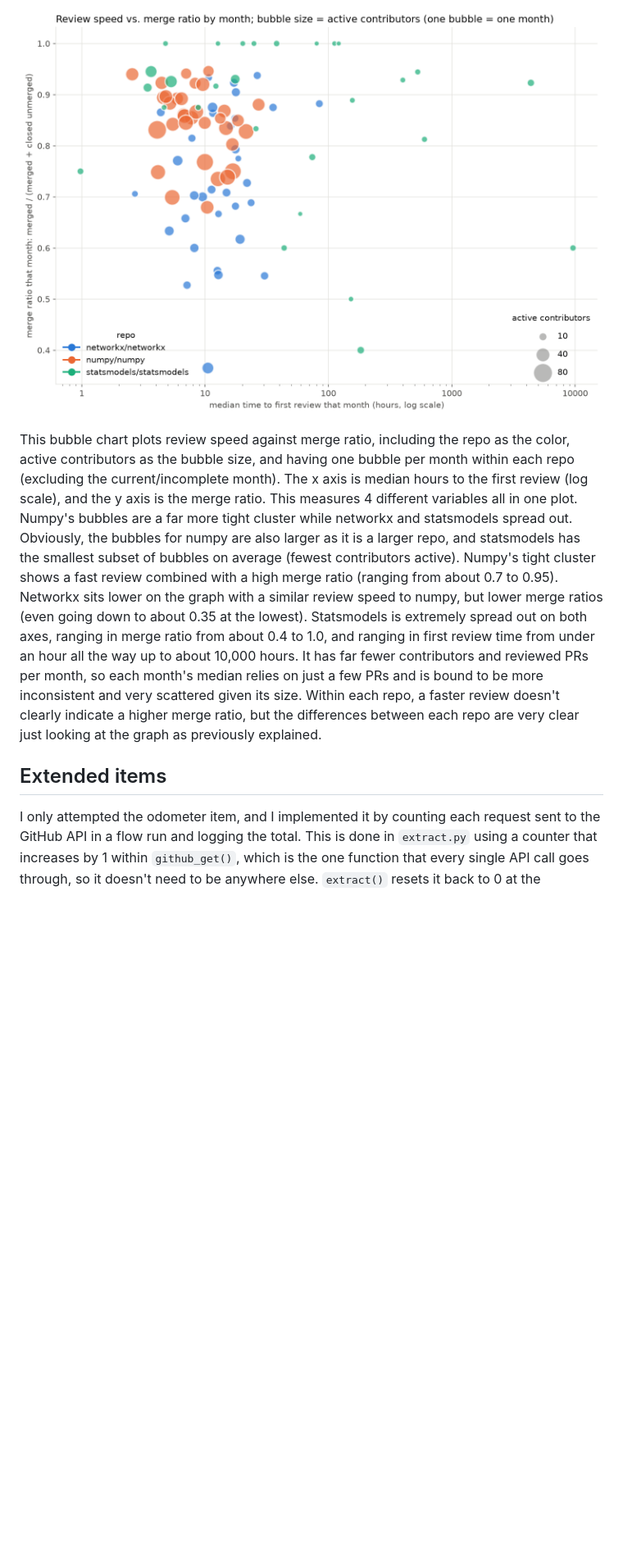
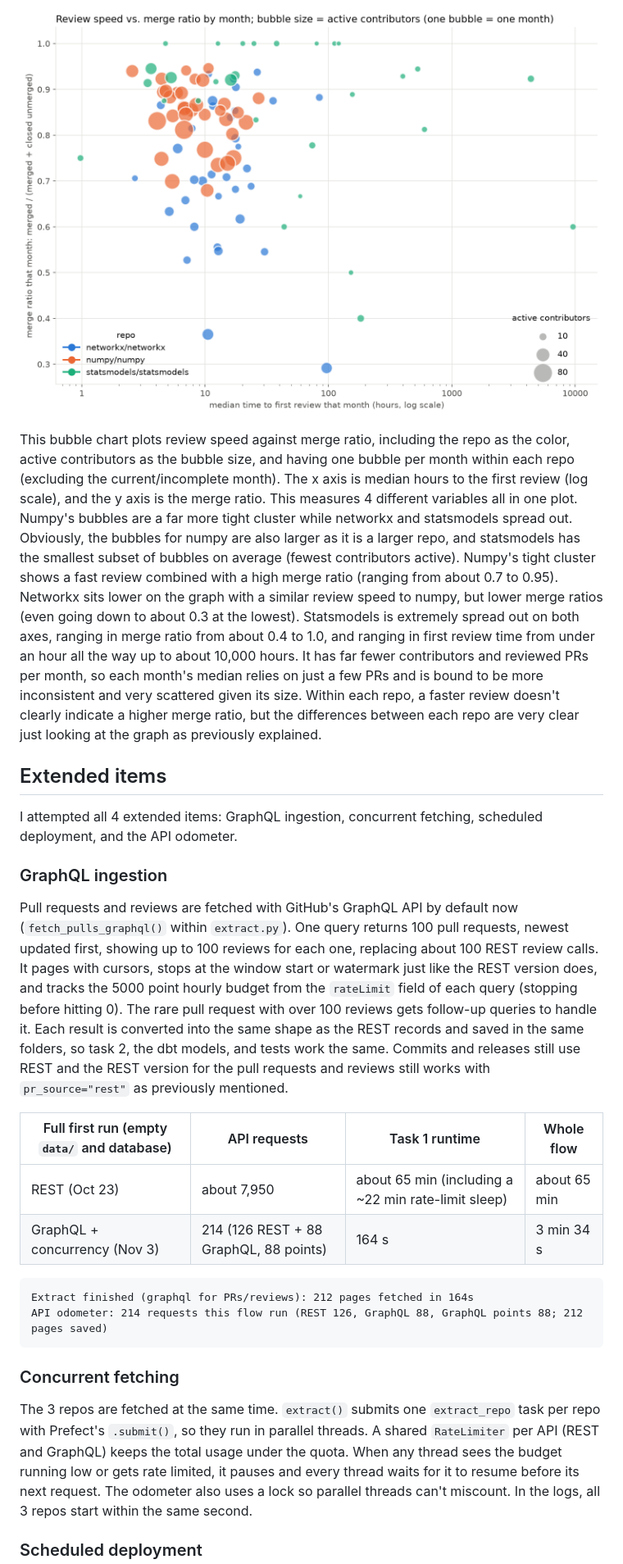
Before and after one commit to nhorton06/ds3022-data-project-2, a Markdown page: README.md, the part around one of its changes. Shown at 82% size. Drawn GitHub-style; pictures changed too: plots/review_vs_merge.png; blank space fills up the shorter version.

````diff
--- a/README.md
+++ b/README.md
@@ -413,7 +422,7 @@ all in one plot. Numpy's bubbles are a far more tight cluster while networkx and
 the bubbles for numpy are also larger as it is a larger repo, and statsmodels has the smallest subset of bubbles on
 average (fewest contributors active). Numpy's tight cluster shows a fast review combined with a high merge ratio
 (ranging from about 0.7 to 0.95). Networkx sits lower on the graph with a similar review speed to numpy, but lower
-merge ratios (even going down to about 0.35 at the lowest). Statsmodels is extremely spread out on both axes,
+merge ratios (even going down to about 0.3 at the lowest). Statsmodels is extremely spread out on both axes,
 ranging in merge ratio from about 0.4 to 1.0, and ranging in first review time from under an hour all the way up to
 about 10,000 hours. It has far fewer contributors and reviewed PRs per month, so each month's median relies on just a
 few PRs and is bound to be more inconsistent and very scattered given its size. Within each repo, a faster review
@@ -423,6 +432,36 @@ the graph as previously explained.
 ## Extended items
 
 
-I only attempted the odometer item, and I implemented it by counting each request sent to the GitHub API in a
-flow run and logging the total. This is done in `extract.py` using a counter that increases by 1 within `github_get()`, which
-is the one function that every single API call goes through, so it doesn't need to be anywhere else. `extract()` resets it
+I attempted all 4 extended items: GraphQL ingestion, concurrent fetching, scheduled deployment, and the API
+odometer.
+
+### GraphQL ingestion
+
+Pull requests and reviews are fetched with GitHub's GraphQL API by default now (`fetch_pulls_graphql()` within `extract.py`).
+One query returns 100 pull requests, newest updated first, showing up to 100 reviews for each one, replacing about 100 REST
+review calls. It pages with cursors, stops at the window start or watermark just like the REST version does, and tracks the
+5000 point hourly budget from the `rateLimit` field of each query (stopping before hitting 0). The rare pull request with
+over 100 reviews gets follow-up queries to handle it. Each result is converted into the same shape as the REST records and
+saved in the same folders, so task 2, the dbt models, and tests work the same. Commits and releases still use REST and the
+REST version for the pull requests and reviews still works with `pr_source="rest"` as previously mentioned.
+
+| Full first run (empty `data/` and database) | API requests | Task 1 runtime | Whole flow |
+| --- | --- | --- | --- |
+| REST (Oct 23) | about 7,950 | about 65 min (including a ~22 min rate-limit sleep) | about 65 min |
+| GraphQL + concurrency (Nov 3) | 214 (126 REST + 88 GraphQL, 88 points) | 164 s | 3 min 34 s |
+
+```
+Extract finished (graphql for PRs/reviews): 212 pages fetched in 164s
+API odometer: 214 requests this flow run (REST 126, GraphQL 88, GraphQL points 88; 212 pages saved)
+```
+
+### Concurrent fetching
+
+The 3 repos are fetched at the same time. `extract()` submits one `extract_repo` task per repo with Prefect's
+`.submit()`, so they run in parallel threads. A shared `RateLimiter` per API (REST and GraphQL) keeps the total usage
+under the quota. When any thread sees the budget running low or gets rate limited, it pauses and every thread
+waits for it to resume before its next request. The odometer also uses a lock so parallel threads can't miscount. In the
+logs, all 3 repos start within the same second.
+
+### Scheduled deployment
+
````
Also changed, not shown: other parts of README.md (+53 -31 lines), CHECKLIST.md (+1 -1 lines), plots/dimension_profile.png, plots/monthly_trends.png.
